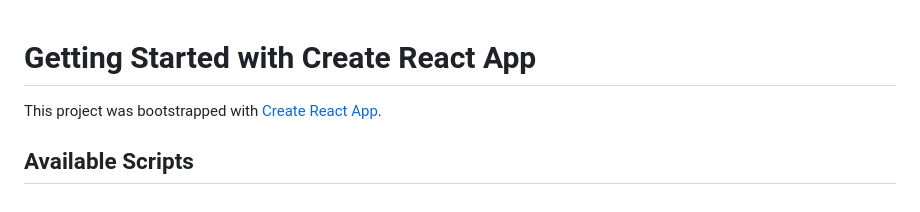
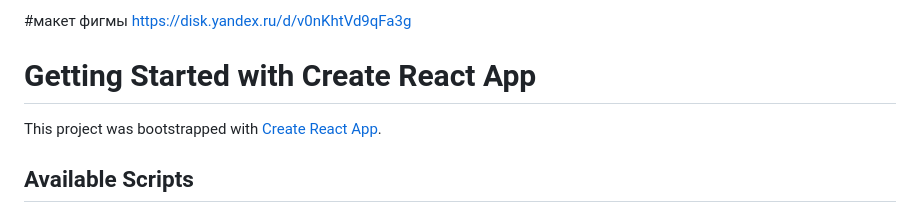
Before and after one commit to LyubTrush/movies-explorer-frontend, a Markdown page: README.md, the part around the change. Rendered like a GitHub page.

```diff
--- a/README.md
+++ b/README.md
@@ -1,3 +1,7 @@
+#макет фигмы
+https://disk.yandex.ru/d/v0nKhtVd9qFa3g
+
+
 # Getting Started with Create React App
 
 This project was bootstrapped with [Create React App](https://github.com/facebook/create-react-app).
```
